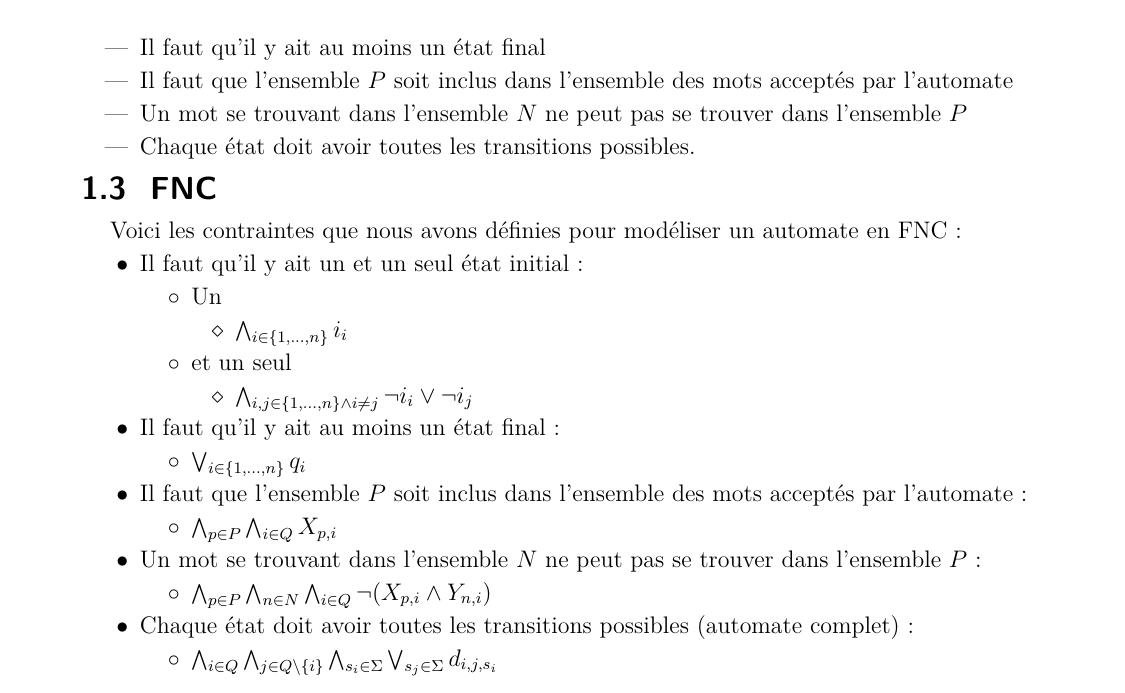
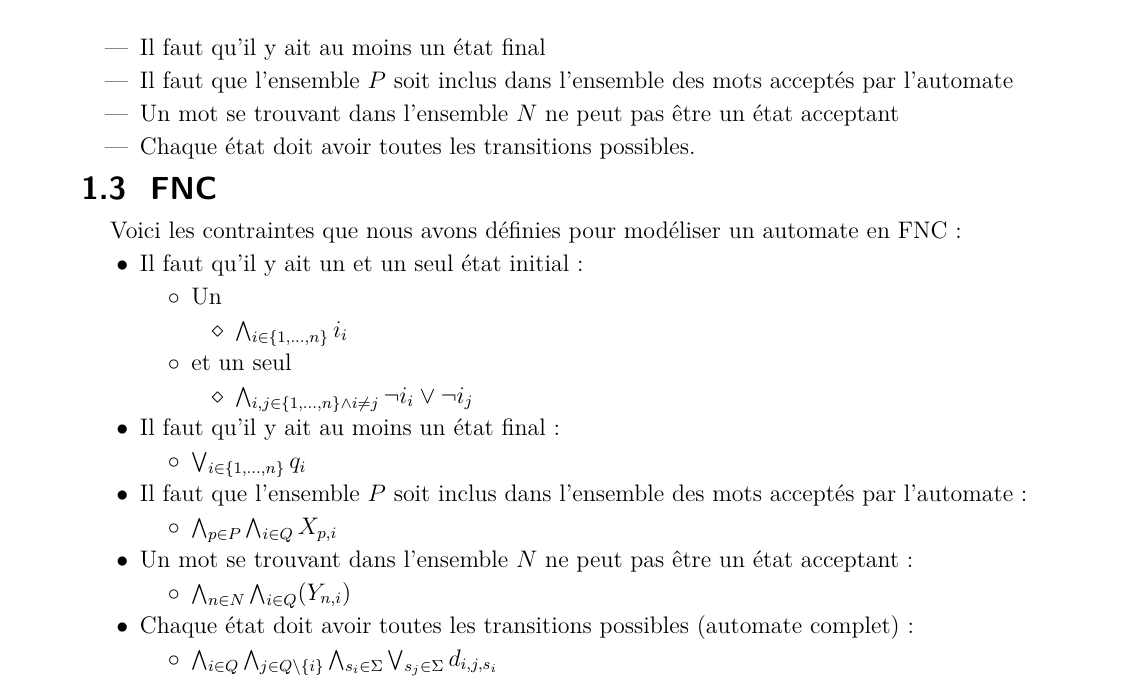
Before and after one commit to JustRayCB/p-automates, a LaTeX document (rapport/main.tex): part of page 3 of 3, cut so that both start at the same text. Compiled offline with pdfLaTeX.

Commit message:
Modifying word of N not in accepting state

```diff
--- a/rapport/main.tex
+++ b/rapport/main.tex
@@ -122,7 +122,7 @@ Nous pouvons définir les variables $Y_{n, i}$ comme suit :
     \item Il faut qu'il y ait un et un seul état initial
     \item Il faut qu'il y ait au moins un état final
     \item Il faut que l'ensemble $P$ soit inclus dans l'ensemble des mots acceptés par l'automate
-    \item Un mot se trouvant dans l'ensemble $N$ ne peut pas se trouver dans l'ensemble $P$
+    \item Un mot se trouvant dans l'ensemble $N$ ne peut pas être un état acceptant
     \item Chaque état doit avoir toutes les transitions possibles.
 \end{itemize}
 % subsection Contraintes (end)
@@ -152,9 +152,9 @@ Voici les contraintes que nous avons définies pour modéliser un automate en FN
     \begin{itemize}[label=$\circ$]
         \item $\bigwedge_{p \in P} \bigwedge_{i \in Q} X_{p, i}$
     \end{itemize}
-    \item Un mot se trouvant dans l'ensemble $N$ ne peut pas se trouver dans l'ensemble $P$ :
+    \item Un mot se trouvant dans l'ensemble $N$ ne peut pas être un état acceptant :
     \begin{itemize}[label=$\circ$]
-        \item $\bigwedge_{p \in P} \bigwedge_{n \in N} \bigwedge_{i \in Q} \neg (X_{p, i} \wedge Y_{n, i})$
+        \item $\bigwedge_{n\in N}\bigwedge_{i\in Q}(Y_{n,i})$
     \end{itemize}
     \item Chaque état doit avoir toutes les transitions possibles (automate complet) :
     \begin{itemize}[label=$\circ$]
```
Also changed, not shown: rapport/main.pdf.
